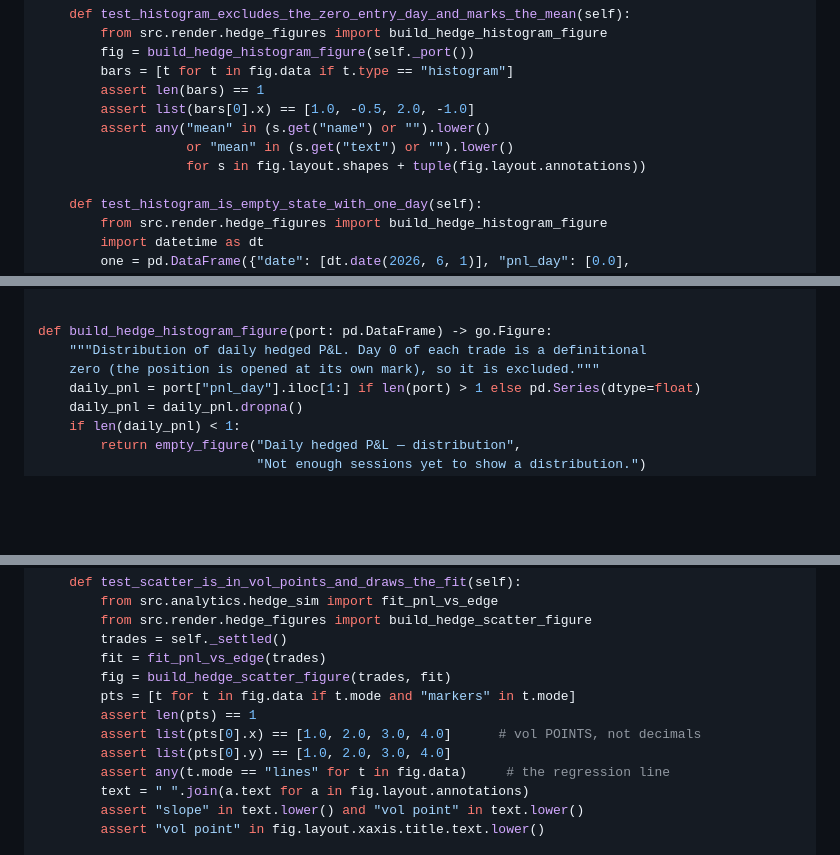
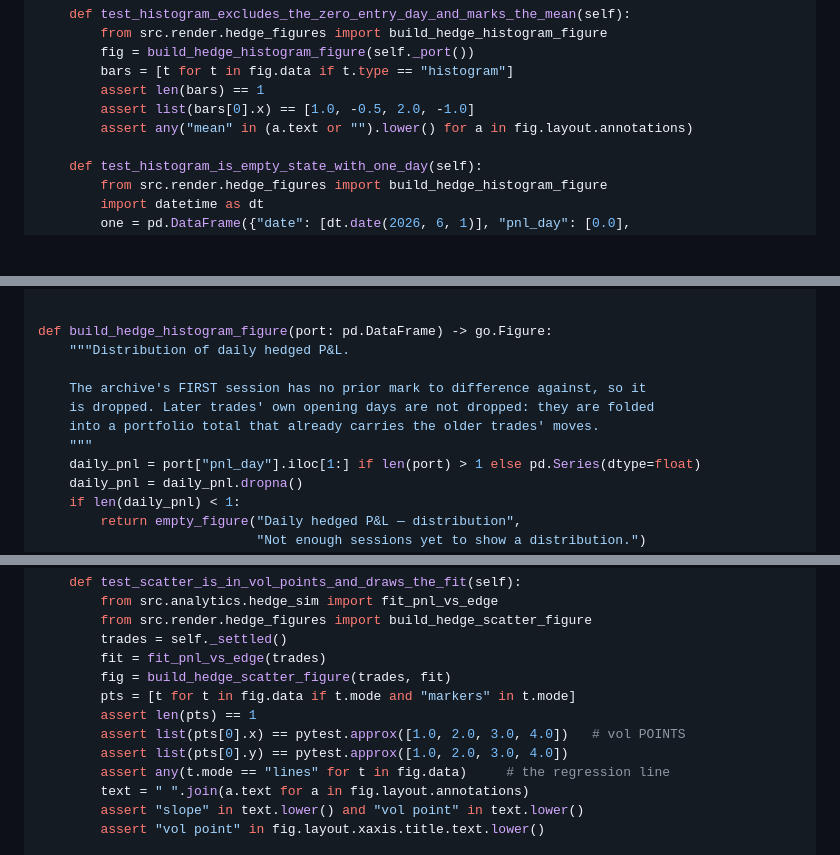
Before and after one commit to TK-Chang239/BlackScholesVolDashboard, a Markdown page: plans/2026-08-29-phase-6-hedge-simulation.md, 3 parts joined by grey strips. Drawn GitHub-style; blank space fills up the shorter version.

```diff
--- a/plans/2026-08-29-phase-6-hedge-simulation.md
+++ b/plans/2026-08-29-phase-6-hedge-simulation.md
@@ -1248,9 +1258,7 @@ class TestHedgeFigures:
         bars = [t for t in fig.data if t.type == "histogram"]
         assert len(bars) == 1
         assert list(bars[0].x) == [1.0, -0.5, 2.0, -1.0]
-        assert any("mean" in (s.get("name") or "").lower()
-                   or "mean" in (s.get("text") or "").lower()
-                   for s in fig.layout.shapes + tuple(fig.layout.annotations))
+        assert any("mean" in (a.text or "").lower() for a in fig.layout.annotations)
 
     def test_histogram_is_empty_state_with_one_day(self):
         from src.render.hedge_figures import build_hedge_histogram_figure
@@ -1312,8 +1320,12 @@ def build_hedge_pnl_figure(port: pd.DataFrame, trades: pd.DataFrame,
 
 
 def build_hedge_histogram_figure(port: pd.DataFrame) -> go.Figure:
-    """Distribution of daily hedged P&L. Day 0 of each trade is a definitional
-    zero (the position is opened at its own mark), so it is excluded."""
+    """Distribution of daily hedged P&L.
+
+    The archive's FIRST session has no prior mark to difference against, so it
+    is dropped. Later trades' own opening days are not dropped: they are folded
+    into a portfolio total that already carries the older trades' moves.
+    """
     daily_pnl = port["pnl_day"].iloc[1:] if len(port) > 1 else pd.Series(dtype=float)
     daily_pnl = daily_pnl.dropna()
     if len(daily_pnl) < 1:
@@ -1398,8 +1410,8 @@ class TestHedgeScatterAndStat:
         fig = build_hedge_scatter_figure(trades, fit)
         pts = [t for t in fig.data if t.mode and "markers" in t.mode]
         assert len(pts) == 1
-        assert list(pts[0].x) == [1.0, 2.0, 3.0, 4.0]      # vol POINTS, not decimals
-        assert list(pts[0].y) == [1.0, 2.0, 3.0, 4.0]
+        assert list(pts[0].x) == pytest.approx([1.0, 2.0, 3.0, 4.0])   # vol POINTS
+        assert list(pts[0].y) == pytest.approx([1.0, 2.0, 3.0, 4.0])
         assert any(t.mode == "lines" for t in fig.data)     # the regression line
         text = " ".join(a.text for a in fig.layout.annotations)
         assert "slope" in text.lower() and "vol point" in text.lower()
```
Also changed, not shown: other parts of plans/2026-08-29-phase-6-hedge-simulation.md (+24 -14 lines).
